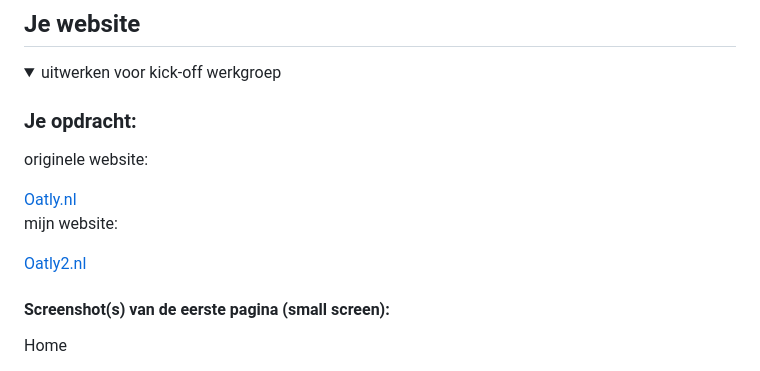
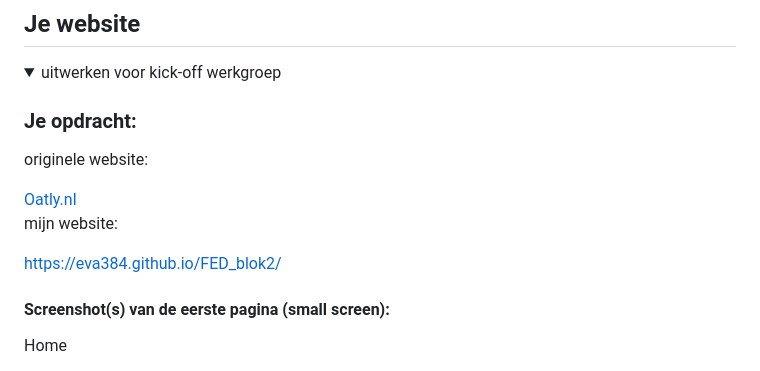
Before and after one commit to Eva384/FED_blok2, a Markdown page: README.md, the part around the change. Drawn GitHub-style.

```diff
--- a/README.md
+++ b/README.md
@@ -39,7 +39,7 @@ Nb. Door *open* toe te voegen aan een *details* element kun je deze standaard op
   <p>originele website:</p>
   <a href="https://www.oatly.com">Oatly.nl</a>
   <p>mijn website:</p>
-  <a href="https://eva384.github.io/FED_blok2/">Oatly2.nl</a>
+  <a href="https://eva384.github.io/FED_blok2/">https://eva384.github.io/FED_blok2/</a>
 
   #### Screenshot(s) van de eerste pagina (small screen):
   Home
```
